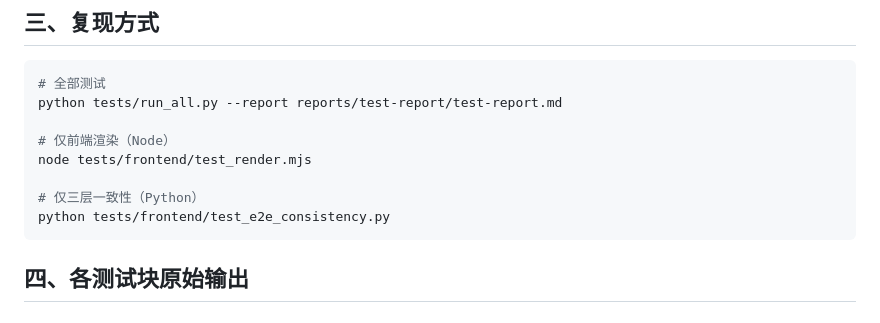
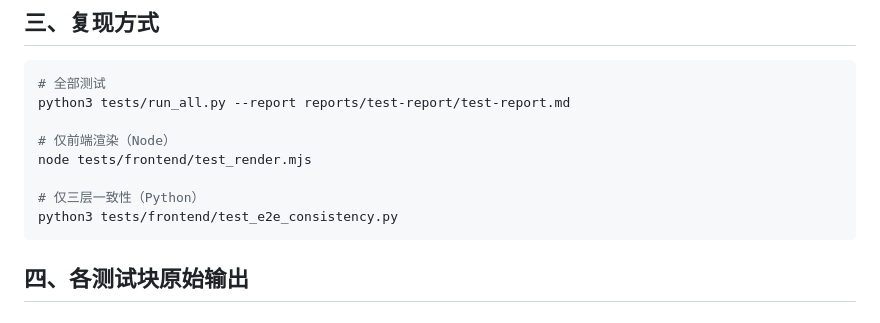
Before and after one commit to Leaf-21/movielens-data-agent, a Markdown page: reports/test-report/test-report.md, the part around the change. Drawn GitHub-style.

````diff
--- a/reports/test-report/test-report.md
+++ b/reports/test-report/test-report.md
@@ -43,13 +43,13 @@ Hadoop 实际结果  →  Agent 返回结果  →  前端展示结果
 
 ```bash
 # 全部测试
-python tests/run_all.py --report reports/test-report/test-report.md
+python3 tests/run_all.py --report reports/test-report/test-report.md
 
 # 仅前端渲染（Node）
 node tests/frontend/test_render.mjs
 
 # 仅三层一致性（Python）
-python tests/frontend/test_e2e_consistency.py
+python3 tests/frontend/test_e2e_consistency.py
 ```
 
 
````
Also changed, not shown: README.md (+3 -2 lines), docs/演示脚本.md (+22 -7 lines).
